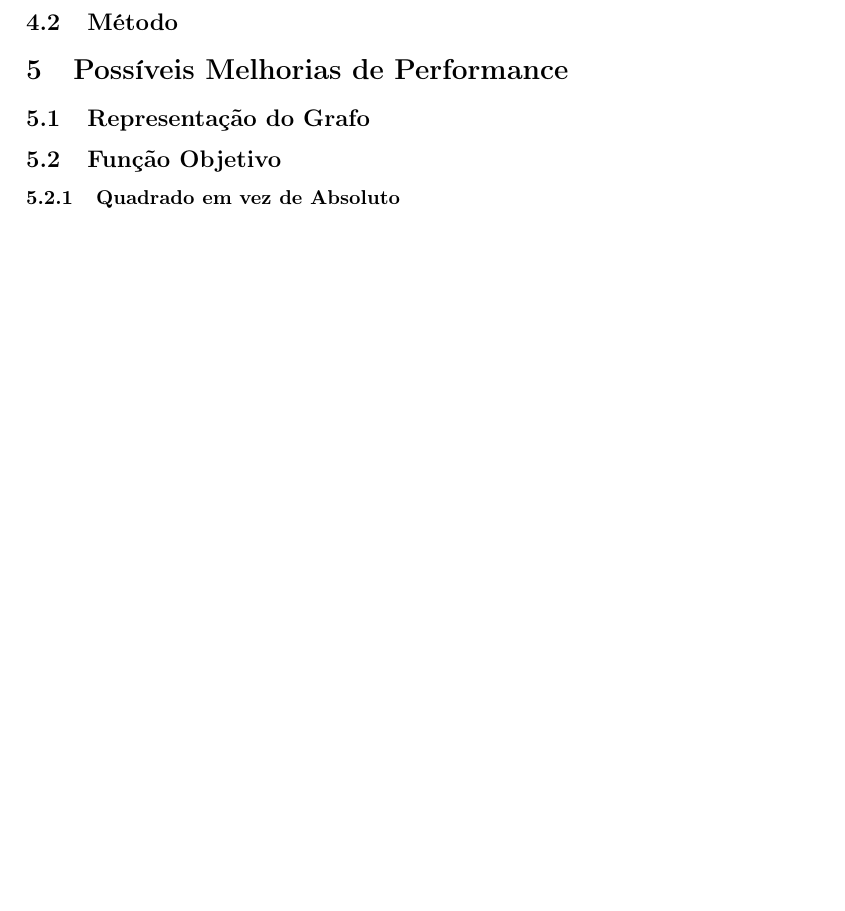
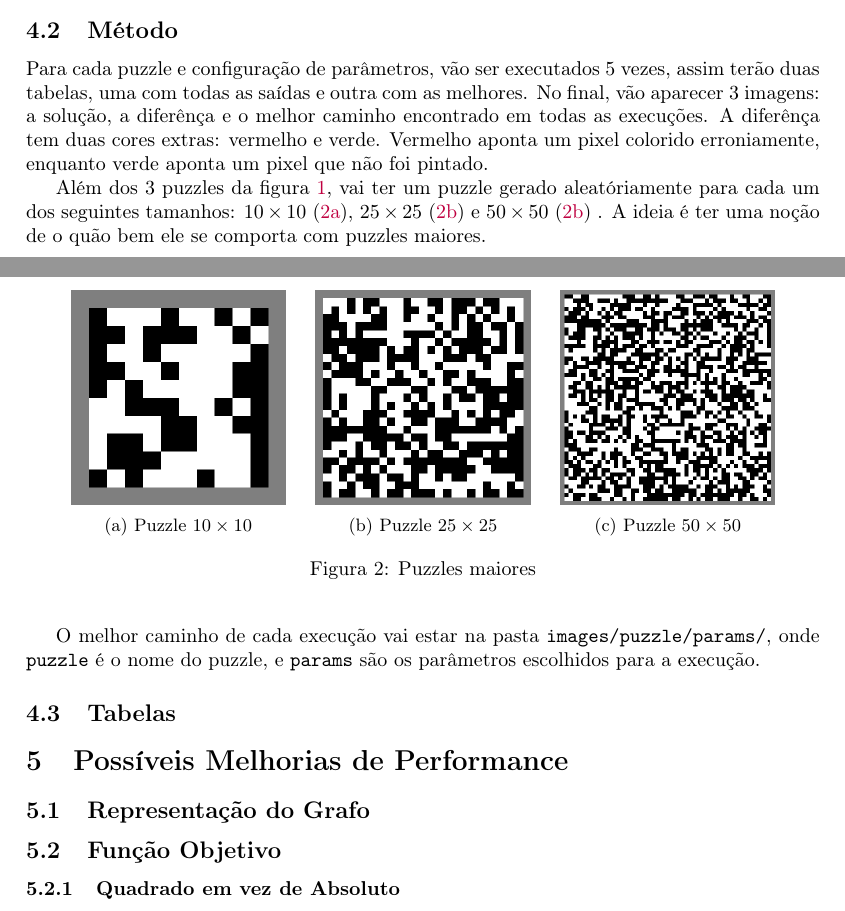
Before and after one commit to Kiyoshi364/picross-ant-colony-j, a LaTeX document (relatorio/relatorio.tex): part of page 8 of 9 before the commit and two parts of pages 7 and 8 of 9 after it, the two joined at a grey line, cut so that both start at the same text, the shorter picture padded with empty space. Compiled offline with pdfLaTeX.

Commit message:
Relatório: Método

```diff
--- a/relatorio/relatorio.tex
+++ b/relatorio/relatorio.tex
@@ -577,6 +577,59 @@ a quarta são as \emph{variáveis de loop}:
 
 \subsection{Método}
 
+Para cada puzzle e configuração de parâmetros,
+vão ser executados 5 vezes,
+assim terão duas tabelas,
+uma com todas as saídas e
+outra com as melhores.
+No final, vão aparecer 3 imagens:
+a solução, a diferênça e
+o melhor caminho encontrado em todas as execuções.
+A diferênça tem duas cores extras: vermelho e verde.
+Vermelho aponta um pixel colorido erroniamente,
+enquanto verde aponta um pixel que não foi pintado.
+
+Além dos 3 puzzles da figura \ref{pg:5x5},
+vai ter um puzzle gerado aleatóriamente
+para cada um dos seguintes tamanhos:
+\(10 \times 10\) (\ref{p:random10}),
+\(25 \times 25\) (\ref{p:random25}) e
+\(50 \times 50\) (\ref{p:random25}) .
+A ideia é ter uma noção de o quão bem
+ele se comporta com puzzles maiores.
+
+\begin{figure}[h]
+    \centering
+    \begin{subfigure}{0.3\textwidth}
+        \centering
+        \includegraphics[width=0.9\linewidth]{random10-border}
+        \caption{Puzzle \(10 \times 10\)}
+        \label{p:random10}
+    \end{subfigure}
+    \begin{subfigure}{0.3\textwidth}
+        \centering
+        \includegraphics[width=0.9\linewidth]{random25-border}
+        \caption{Puzzle \(25 \times 25\)}
+        \label{p:random25}
+    \end{subfigure}
+    \begin{subfigure}{0.3\textwidth}
+        \centering
+        \includegraphics[width=0.9\linewidth]{random50-border}
+        \caption{Puzzle \(50 \times 50\)}
+        \label{p:random50}
+    \end{subfigure}
+    \caption{Puzzles maiores}
+    \label{pg:others}
+\end{figure}
+
+O melhor caminho de cada execução vai estar
+na pasta \file{images/puzzle/params/},
+onde \file{puzzle} é o nome do puzzle,
+e \file{params} são os parâmetros escolhidos
+para a execução.
+
+\subsection{Tabelas}
+
 \section{Possíveis Melhorias de Performance}
 \subsection{Representação do Grafo}
 
```
Also changed, not shown: images/random10-border.png (added), images/random10.png (added), images/random25-border.png (added), images/random25.png (added), images/random50-border.png (added), images/random50.png (added), 1 other file.
